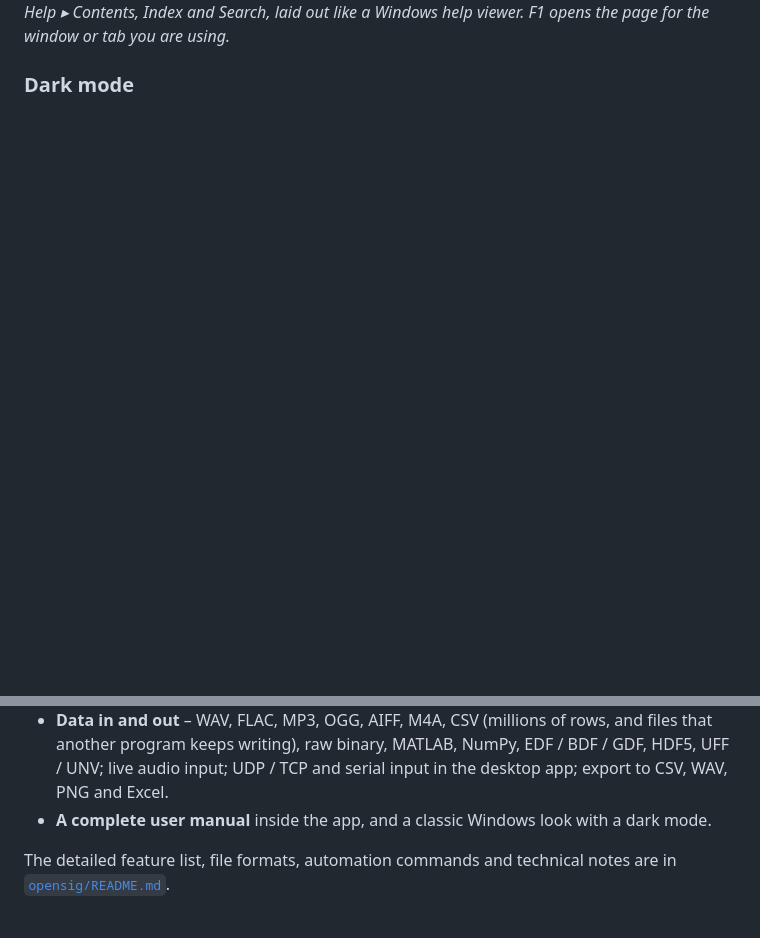
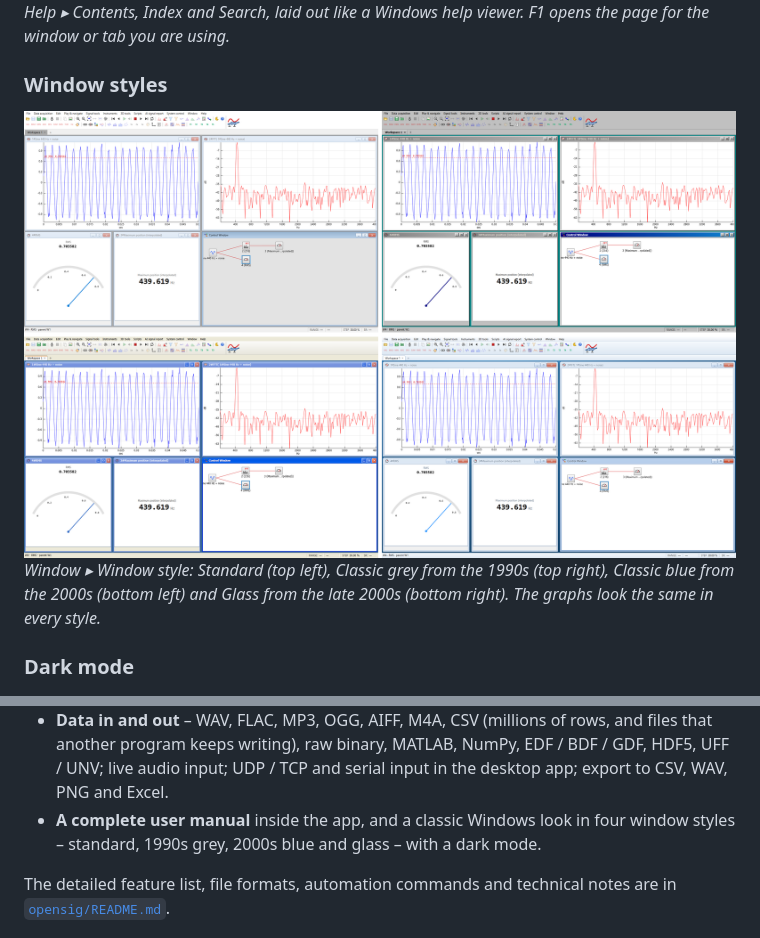
Before and after one commit to Fichriza/opensig, a Markdown page: README.md, 2 parts joined by grey strips. Drawn GitHub-style; pictures changed too: docs/screenshots/window-styles.png (added); blank space fills up the shorter version.

```diff
--- a/README.md
+++ b/README.md
@@ -31,6 +31,11 @@ spectrogram of the first channel.*
 *Help ▸ Contents, Index and Search, laid out like a Windows help viewer. F1 opens the page for the window or tab you
 are using.*
 
+### Window styles
+![The same windows in the four window styles](docs/screenshots/window-styles.png)
+*Window ▸ Window style: Standard (top left), Classic grey from the 1990s (top right), Classic blue from the 2000s
+(bottom left) and Glass from the late 2000s (bottom right). The graphs look the same in every style.*
+
 ### Dark mode
 ![Harmonic distortion of a clipped sine in dark mode, with THD gauge and SNR](docs/screenshots/dark-mode.png)
 *Harmonic distortion of a clipped sine: its spectrum, a THD gauge and the signal-to-noise ratio, in dark mode.*
@@ -53,7 +58,8 @@ are using.*
 - **Data in and out** – WAV, FLAC, MP3, OGG, AIFF, M4A, CSV (millions of rows, and files that another program keeps
   writing), raw binary, MATLAB, NumPy, EDF / BDF / GDF, HDF5, UFF / UNV; live audio input; UDP / TCP and serial input
   in the desktop app; export to CSV, WAV, PNG and Excel.
-- **A complete user manual** inside the app, and a classic Windows look with a dark mode.
+- **A complete user manual** inside the app, and a classic Windows look in four window styles – standard, 1990s grey,
+  2000s blue and glass – with a dark mode.
 
 The detailed feature list, file formats, automation commands and technical notes are in
 [`opensig/README.md`](opensig/README.md).
```
Also changed, not shown: opensig/README.md (+3 -1 lines), 4 other files.
